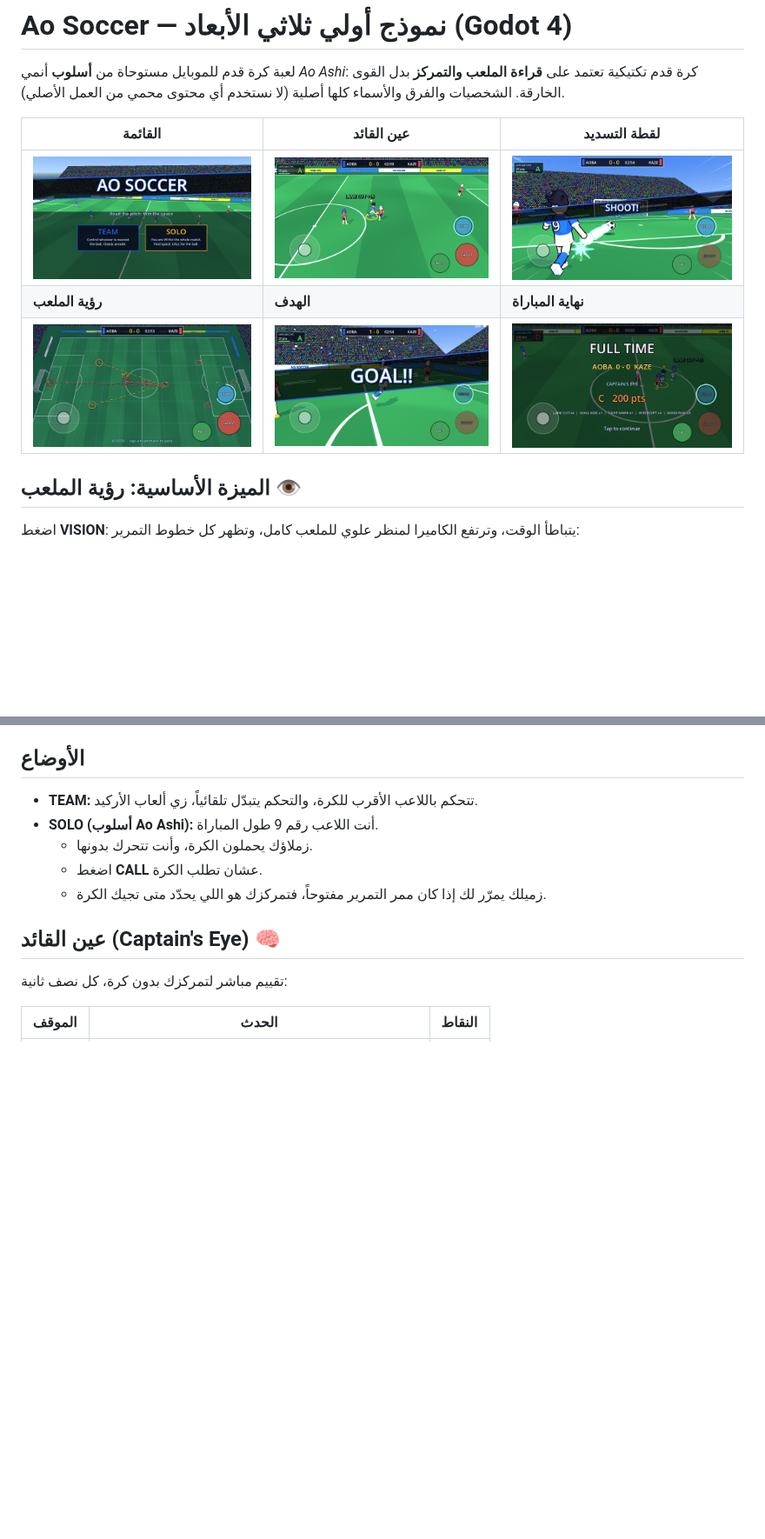
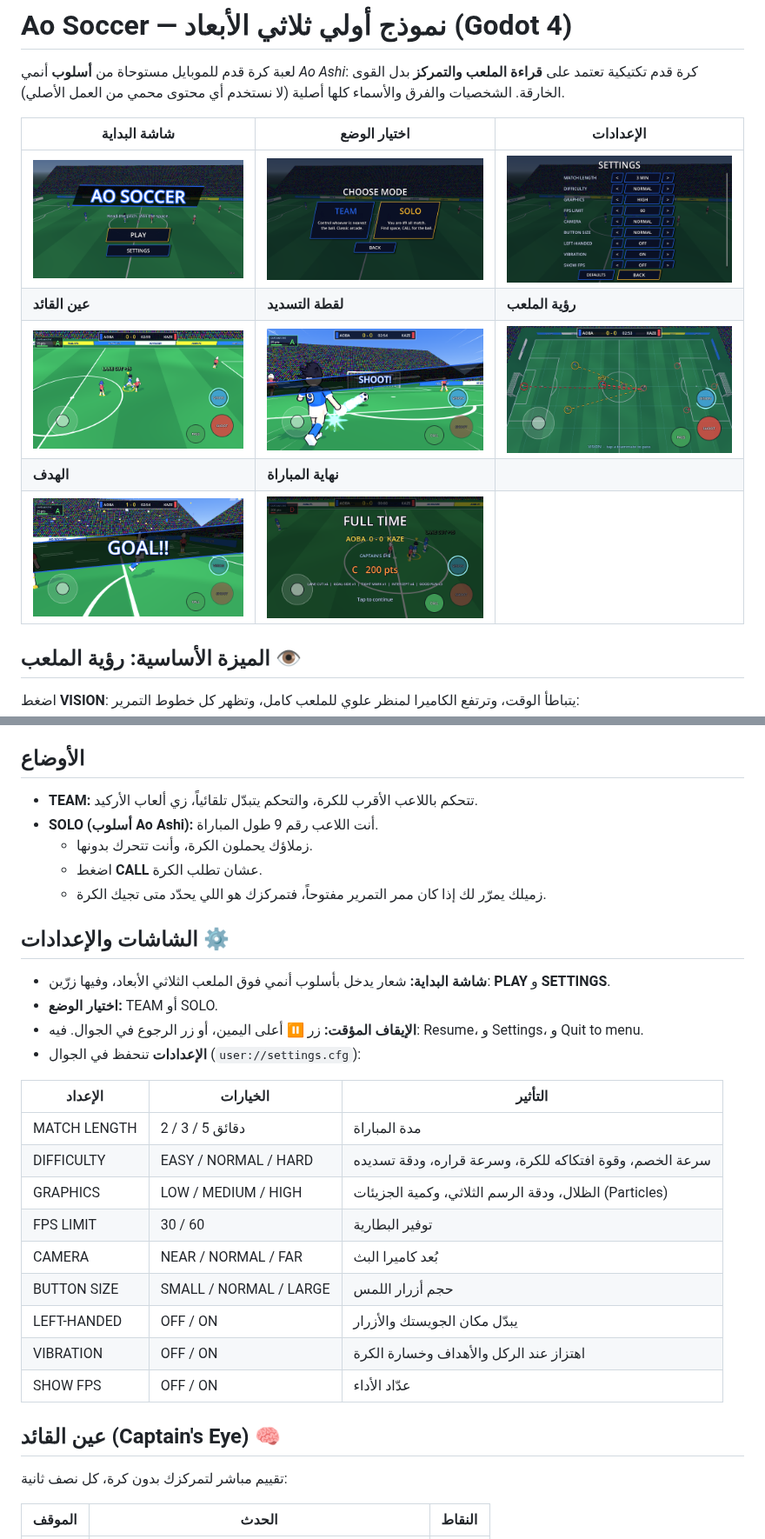
Before and after one commit to karmontal/AoAshiSoccerGame, a Markdown page: README.md, 2 parts joined by grey strips. Shown at 87% size. Rendered like a GitHub page; pictures changed too: docs/menu.png (deleted), docs/modes.png (added), docs/settings.png (added); blank space fills up the shorter version.

Commit message:
Add title screen, settings and pause menu
- Control-based front end: animated title (PLAY / SETTINGS), mode
  select, settings page and in-match pause menu, styled as slanted
  anime panels; Android back button / Escape navigate back
- Settings persisted to user://settings.cfg: match length, difficulty
  (opponent speed, tackling, reaction, shot accuracy), graphics quality
  (shadows, 3D resolution scale, particles), FPS limit, camera
  distance, button size, left-handed layout, vibration, FPS counter
- Pause button in the HUD; vibration on kicks, goals and losing the
  ball (VIBRATE permission added to the Android preset)
- Dark boot splash; the old canvas-drawn mode menu is removed
- Simulation test now walks the menus, applies every setting value and
  pauses/resumes during a match

Co-Authored-By: Claude Opus 5.5 <noreply@anthropic.com>
Claude-Session: https://claude.ai/code/session_01Y5MPvbhuzeWMxYonTVMWNw

```diff
--- a/README.md
+++ b/README.md
@@ -4,11 +4,13 @@
 **قراءة الملعب والتمركز** بدل القوى الخارقة. الشخصيات والفرق والأسماء كلها أصلية
 (لا نستخدم أي محتوى محمي من العمل الأصلي).
 
-| القائمة | عين القائد | لقطة التسديد |
+| شاشة البداية | اختيار الوضع | الإعدادات |
 |---|---|---|
-| ![menu](docs/menu.png) | ![eye](docs/eye.png) | ![shot](docs/shot.png) |
-| **رؤية الملعب** | **الهدف** | **نهاية المباراة** |
-| ![vision](docs/vision.png) | ![goal](docs/goal.png) | ![fulltime](docs/fulltime.png) |
+| ![title](docs/title.png) | ![modes](docs/modes.png) | ![settings](docs/settings.png) |
+| **عين القائد** | **لقطة التسديد** | **رؤية الملعب** |
+| ![eye](docs/eye.png) | ![shot](docs/shot.png) | ![vision](docs/vision.png) |
+| **الهدف** | **نهاية المباراة** | |
+| ![goal](docs/goal.png) | ![fulltime](docs/fulltime.png) | |
 
 ## الميزة الأساسية: رؤية الملعب 👁️
 اضغط **VISION**: يتباطأ الوقت، وترتفع الكاميرا لمنظر علوي للملعب كامل، وتظهر كل خطوط التمرير:
@@ -27,6 +29,24 @@
   - زملاؤك يحملون الكرة، وأنت تتحرك بدونها.
   - اضغط **CALL** عشان تطلب الكرة.
   - زميلك يمرّر لك إذا كان ممر التمرير مفتوحاً، فتمركزك هو اللي يحدّد متى تجيك الكرة.
+
+## الشاشات والإعدادات ⚙️
+- **شاشة البداية:** شعار يدخل بأسلوب أنمي فوق الملعب الثلاثي الأبعاد، وفيها زرّين: **PLAY** و **SETTINGS**.
+- **اختيار الوضع:** TEAM أو SOLO.
+- **الإيقاف المؤقت:** زر ⏸ أعلى اليمين، أو زر الرجوع في الجوال. فيه: Resume، و Settings، و Quit to menu.
+- **الإعدادات** تنحفظ في الجوال (`user://settings.cfg`):
+
+| الإعداد | الخيارات | التأثير |
+|---|---|---|
+| MATCH LENGTH | 2 / 3 / 5 دقائق | مدة المباراة |
+| DIFFICULTY | EASY / NORMAL / HARD | سرعة الخصم، وقوة افتكاكه للكرة، وسرعة قراره، ودقة تسديده |
+| GRAPHICS | LOW / MEDIUM / HIGH | الظلال، ودقة الرسم الثلاثي، وكمية الجزيئات (Particles) |
+| FPS LIMIT | 30 / 60 | توفير البطارية |
+| CAMERA | NEAR / NORMAL / FAR | بُعد كاميرا البث |
+| BUTTON SIZE | SMALL / NORMAL / LARGE | حجم أزرار اللمس |
+| LEFT-HANDED | OFF / ON | يبدّل مكان الجويستك والأزرار |
+| VIBRATION | OFF / ON | اهتزاز عند الركل والأهداف وخسارة الكرة |
+| SHOW FPS | OFF / ON | عدّاد الأداء |
 
 ## عين القائد (Captain's Eye) 🧠
 تقييم مباشر لتمركزك بدون كرة، كل نصف ثانية:
```
Also changed, not shown: other parts of README.md (+3 -1 lines), 14 other files.
